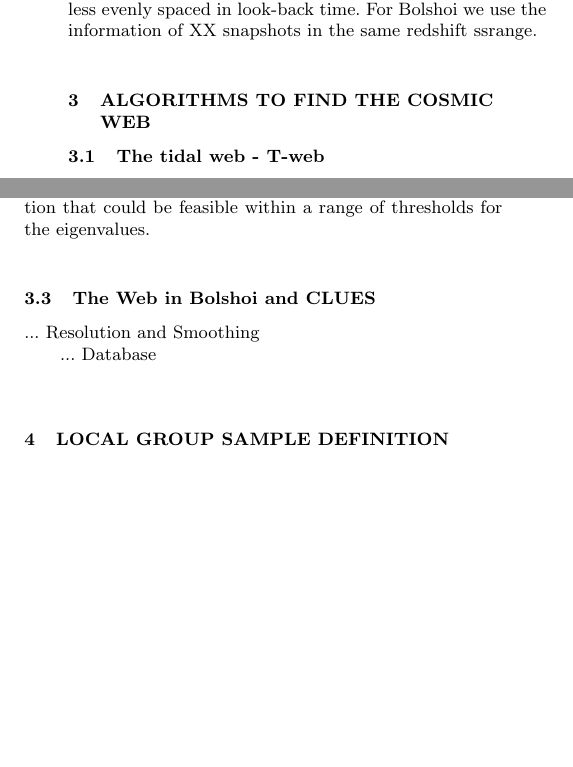
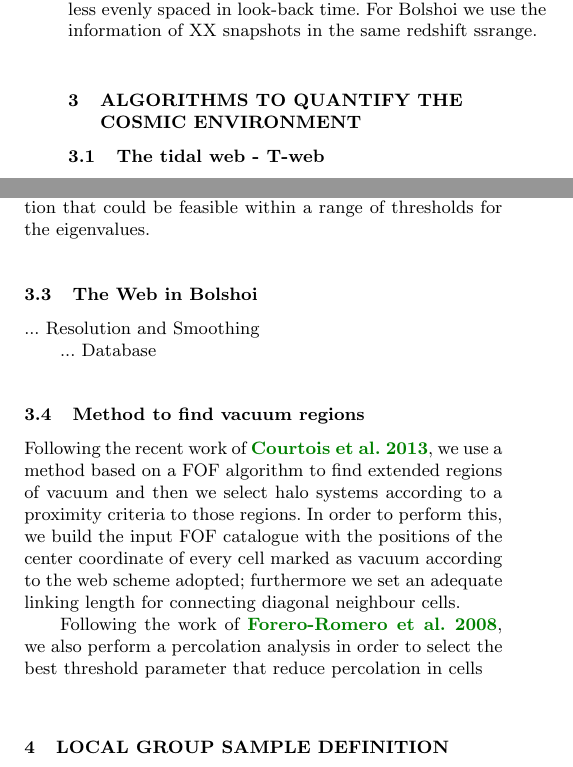
Before and after one commit to sbustamante/LGEnvironmentPaper, a LaTeX paper (lg_env.tex): two parts of the columns of page 2 of 5, joined at a grey line, cut so that both start at the same text, the shorter picture padded with empty space. Compiled offline with pdfLaTeX; a LaTeX package or settings file that is missing is left out.

Commit message:
Adding information related to void regions (FOF-like algotithm)

```diff
--- a/lg_env.tex
+++ b/lg_env.tex
@@ -148,21 +160,26 @@ volumes and $M_{\rm min}=2.70\times 10^{9}$\hMsun in the Bolshoi
 simulation.
 
 
+
 The halo identification for the CLUES simulation was done for 80 snapshots
 in the redshift range $0<z<7$ more or less evenly spaced in look-back time.
 For Bolshoi we use the information of XX snapshots in the same redshift
 ssrange.
 
 
+
 %*************************************************************************
-\section{Algorithms to find the cosmic web}
+\section{Algorithms to quantify the cosmic environment}
 \label{sec:algorithms_cosmic_web}
 %*************************************************************************
+
+
 
 %-------------------------------------------------------------------------
 \subsection{The tidal web - T-web}
 \label{subsec:Tweb}
 %-------------------------------------------------------------------------
+
 
 
 The first algorithm  we use to identify the cosmic web is based on the
@@ -239,8 +261,9 @@ We consider \textit{a posteriori} the possible web type interpretation
 that could be feasible within a range of thresholds for the eigenvalues.
 
 
+
 %-------------------------------------------------------------------------
-\subsection{The Web in Bolshoi and CLUES}
+\subsection{The Web in Bolshoi}
 \label{subsec:web_in_simulations}
 %-------------------------------------------------------------------------
 ... Resolution and Smoothing
@@ -248,10 +271,35 @@ that could be feasible within a range of thresholds for the eigenvalues.
 ... Database
 
 
+%-------------------------------------------------------------------------
+\subsection{Method to find vacuum regions}
+\label{subsec:method_vacuum}
+%-------------------------------------------------------------------------
+
+
+
+Following the recent work of \SRKED{Courtois et al. 2013}, we use a method
+based on a FOF algorithm to find extended regions of vacuum and then we
+select halo systems according to a proximity criteria to those regions.
+In order to perform this, we build the input FOF catalogue with the
+positions of the center coordinate of every cell marked as vacuum according
+to the web scheme adopted; furthermore we set an adequate linking length
+for connecting diagonal neighbour cells.
+
+
+
+Following the work of \SRKED{Forero-Romero et al. 2008}, we also perform a
+percolation analysis in order to select the best threshold parameter that
+reduce percolation in cells
+
+
+
 %*************************************************************************
 \section{Local Group Sample Definition}
 \label{section:Def_Samples}
 %*************************************************************************
+
+
 
 In order to establish an adequate set of criteria to define LG samples in
 unconstrained simulations, we proceed from the the general dark halo
```
Also changed, not shown: lg_env.pdf, lg_env.tex (28 more changed lines).
